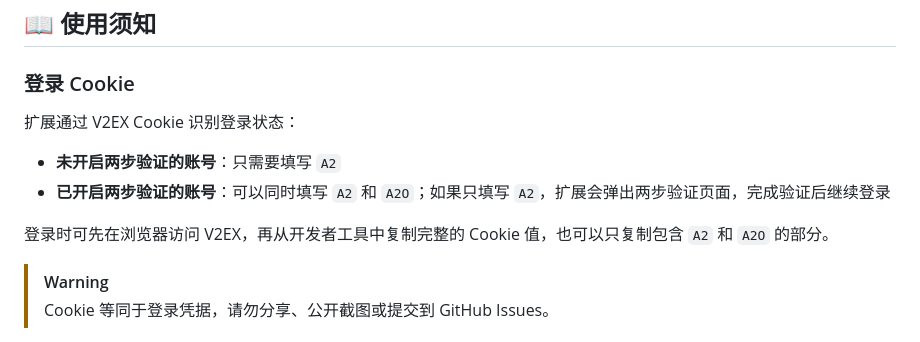
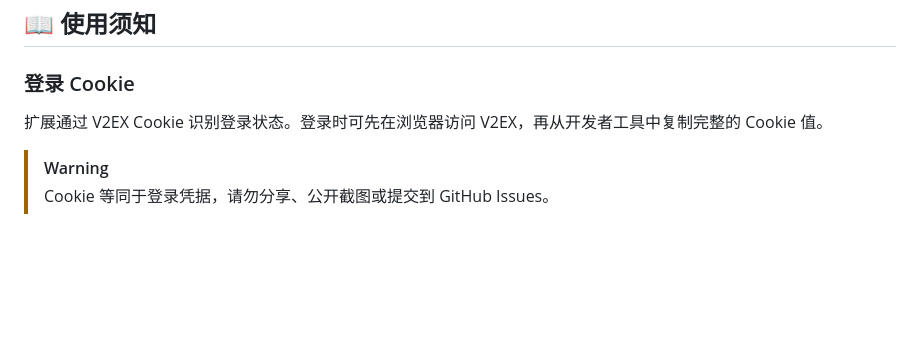
Before and after one commit to chaselen/v2ex-playground, a Markdown page: README.md, the part around the change. GitHub-like rendering; blank space fills up the shorter version.

Commit message:
docs: simplify cookie login instructions in README

```diff
--- a/README.md
+++ b/README.md
@@ -43,12 +43,7 @@
 
 ### 登录 Cookie
 
-扩展通过 V2EX Cookie 识别登录状态：
-
-- **未开启两步验证的账号**：只需要填写 `A2`
-- **已开启两步验证的账号**：可以同时填写 `A2` 和 `A2O`；如果只填写 `A2`，扩展会弹出两步验证页面，完成验证后继续登录
-
-登录时可先在浏览器访问 V2EX，再从开发者工具中复制完整的 Cookie 值，也可以只复制包含 `A2` 和 `A2O` 的部分。
+扩展通过 V2EX Cookie 识别登录状态。登录时可先在浏览器访问 V2EX，再从开发者工具中复制完整的 Cookie 值。
 
 > [!WARNING]
 > Cookie 等同于登录凭据，请勿分享、公开截图或提交到 GitHub Issues。
```
